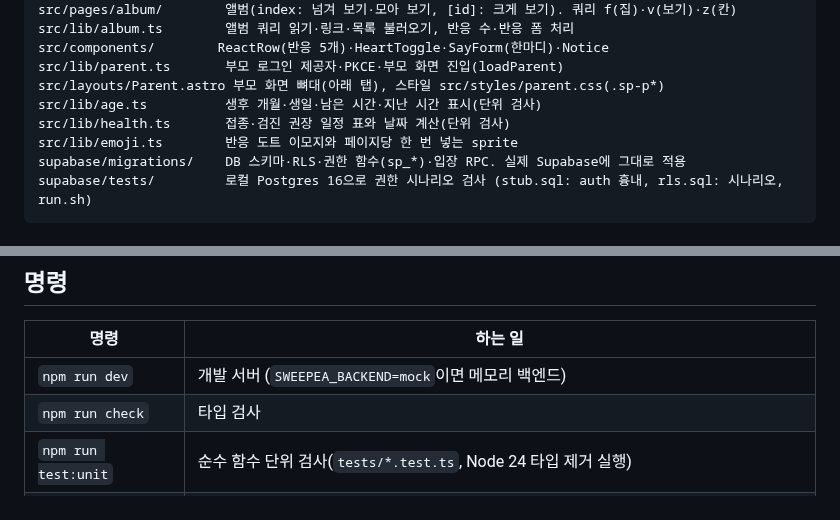
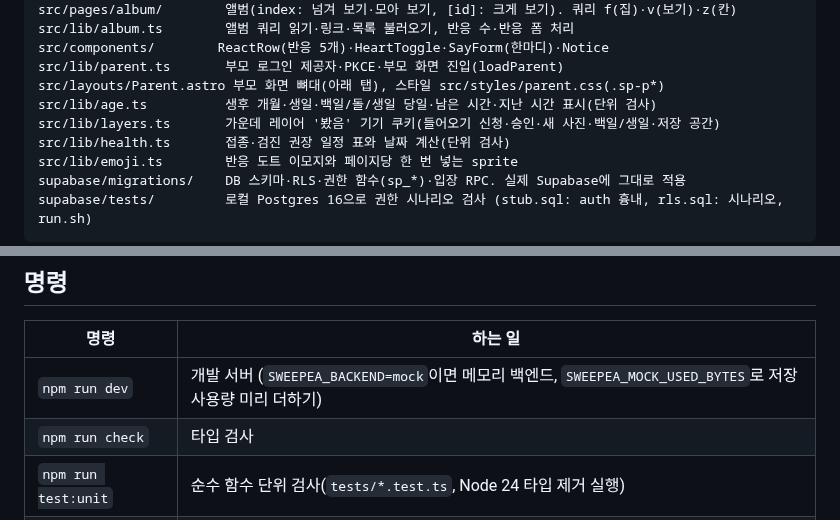
Before and after one commit to mjkang0987/sweepea, a Markdown page: index.md, 2 parts joined by grey strips. GitHub-like rendering.

Commit message:
chore: 레이어 4·5 결과를 계획·구조 문서에 반영
Co-Authored-By: Claude Opus 5.5 <noreply@anthropic.com>
Claude-Session: https://claude.ai/code/session_01PGCKZQpn2dMJA8VgSfE9ov

```diff
--- a/index.md
+++ b/index.md
@@ -65,7 +65,8 @@ src/lib/album.ts        앨범 쿼리 읽기·링크·목록 불러오기, 반
 src/components/        ReactRow(반응 5개)·HeartToggle·SayForm(한마디)·Notice
 src/lib/parent.ts       부모 로그인 제공자·PKCE·부모 화면 진입(loadParent)
 src/layouts/Parent.astro 부모 화면 뼈대(아래 탭), 스타일 src/styles/parent.css(.sp-p*)
-src/lib/age.ts          생후 개월·생일·남은 시간·지난 시간 표시(단위 검사)
+src/lib/age.ts          생후 개월·생일·백일/돌/생일 당일·남은 시간·지난 시간 표시(단위 검사)
+src/lib/layers.ts       가운데 레이어 '봤음' 기기 쿠키(들어오기 신청·승인·새 사진·백일/생일·저장 공간)
 src/lib/health.ts       접종·검진 권장 일정 표와 날짜 계산(단위 검사)
 src/lib/emoji.ts        반응 도트 이모지와 페이지당 한 번 넣는 sprite
 supabase/migrations/    DB 스키마·RLS·권한 함수(sp_*)·입장 RPC. 실제 Supabase에 그대로 적용
@@ -94,7 +95,7 @@ supabase/tests/         로컬 Postgres 16으로 권한 시나리오 검사 (stu
 
 | 명령 | 하는 일 |
 | --- | --- |
-| `npm run dev` | 개발 서버 (`SWEEPEA_BACKEND=mock`이면 메모리 백엔드) |
+| `npm run dev` | 개발 서버 (`SWEEPEA_BACKEND=mock`이면 메모리 백엔드, `SWEEPEA_MOCK_USED_BYTES`로 저장 사용량 미리 더하기) |
 | `npm run check` | 타입 검사 |
 | `npm run test:unit` | 순수 함수 단위 검사(`tests/*.test.ts`, Node 24 타입 제거 실행) |
 | `npm run types` | wrangler.jsonc 바인딩이 바뀌면 Worker 타입 다시 만들기 |
```
Also changed, not shown: plan.md (+2 -1 lines).
